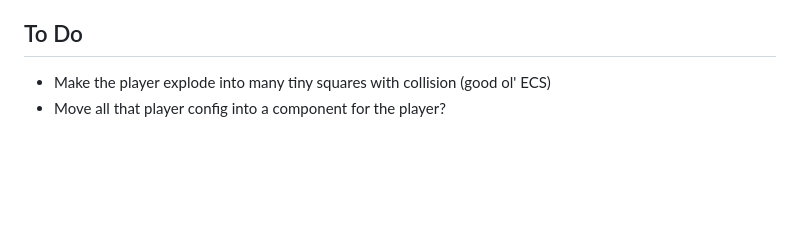
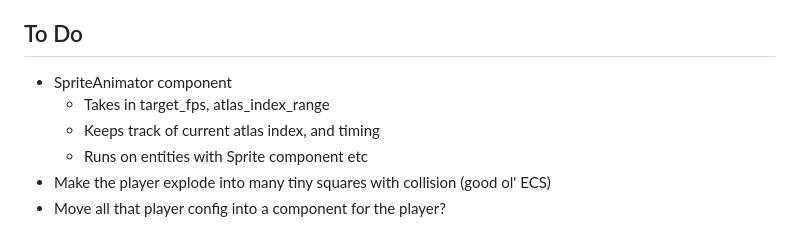
Before and after one commit to Pybounce/bevy_multiplayer_platformer, a Markdown page: README.md, the part around the change. Rendered like a GitHub page; blank space fills up the shorter version.

Commit message:
animating textures component idea

```diff
--- a/README.md
+++ b/README.md
@@ -39,6 +39,10 @@ Random Ideas
 
 ## To Do
 
+- SpriteAnimator component
+  - Takes in target_fps, atlas_index_range
+  - Keeps track of current atlas index, and timing
+  - Runs on entities with Sprite component etc
 - Make the player explode into many tiny squares with collision (good ol' ECS)
 - Move all that player config into a component for the player?
 
```
